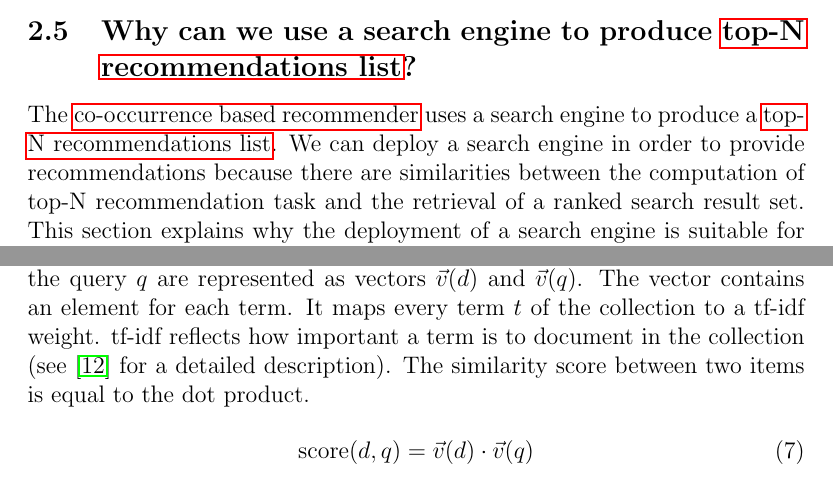
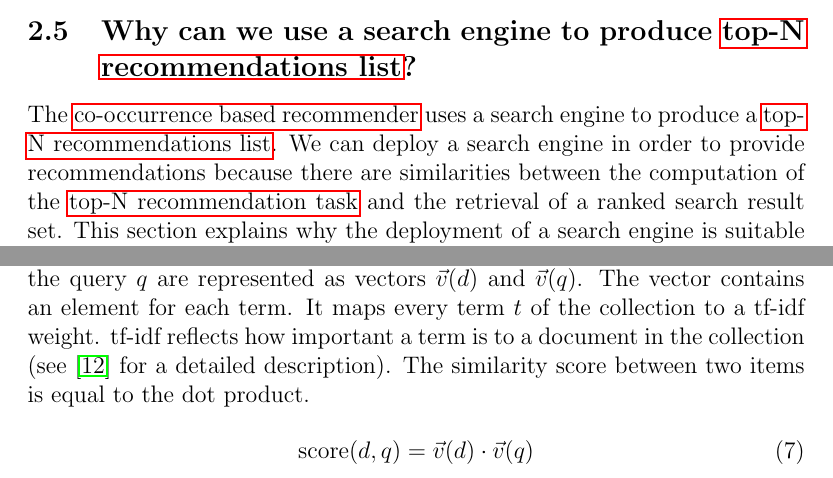
Before and after one commit to Hofmaier/comstock, a LaTeX paper (tex/master.tex, which reads tex/searchengine.tex): two parts of page 18 of 42, joined at a grey line, cut so that both start at the same text. Compiled offline with pdfLaTeX.

Commit message:
searchengine ueberarbeitet

```diff
--- a/tex/searchengine.tex
+++ b/tex/searchengine.tex
@@ -1,7 +1,7 @@
 \subsection{Why can we use a search engine to produce \gls{topn}?}
 \label{sec:relation}
 
-The \gls{rec} uses a search engine to produce a \gls{topn}. We can deploy a search engine in order to provide recommendations because there are similarities between the computation of top-N recommendation task and the retrieval of a ranked search result set.
+The \gls{rec} uses a search engine to produce a \gls{topn}. We can deploy a search engine in order to provide recommendations because there are similarities between the computation of the \gls{topnt} and the retrieval of a ranked search result set.
  This section explains why the deployment of a search engine is suitable for the top-N recommendation task.
 
 \subsubsection{Ranked retrieval}
@@ -9,7 +9,7 @@ A search engine enables user to search a collection of documents for specified k
 
 \subsubsection{Vector space model}
 One way to calculate the similarity between a query $q$ and a document $d$ is to use the vector space model.
-In the vector space model each document $d$ and the query $q$ are represented as vectors $\vec{v}(d)$ and $\vec{v}(q)$. The vector contains an element for each term. It maps every term $t$ of the collection to a tf-idf weight. tf-idf reflects how important a term is to document in the collection (see \cite{Manning} for a detailed description).
+In the vector space model each document $d$ and the query $q$ are represented as vectors $\vec{v}(d)$ and $\vec{v}(q)$. The vector contains an element for each term. It maps every term $t$ of the collection to a tf-idf weight. tf-idf reflects how important a term is to a document in the collection (see \cite{Manning} for a detailed description).
 The similarity score between two items is equal to the dot product.
 \begin{equation}
   \label{eq:score}
```
